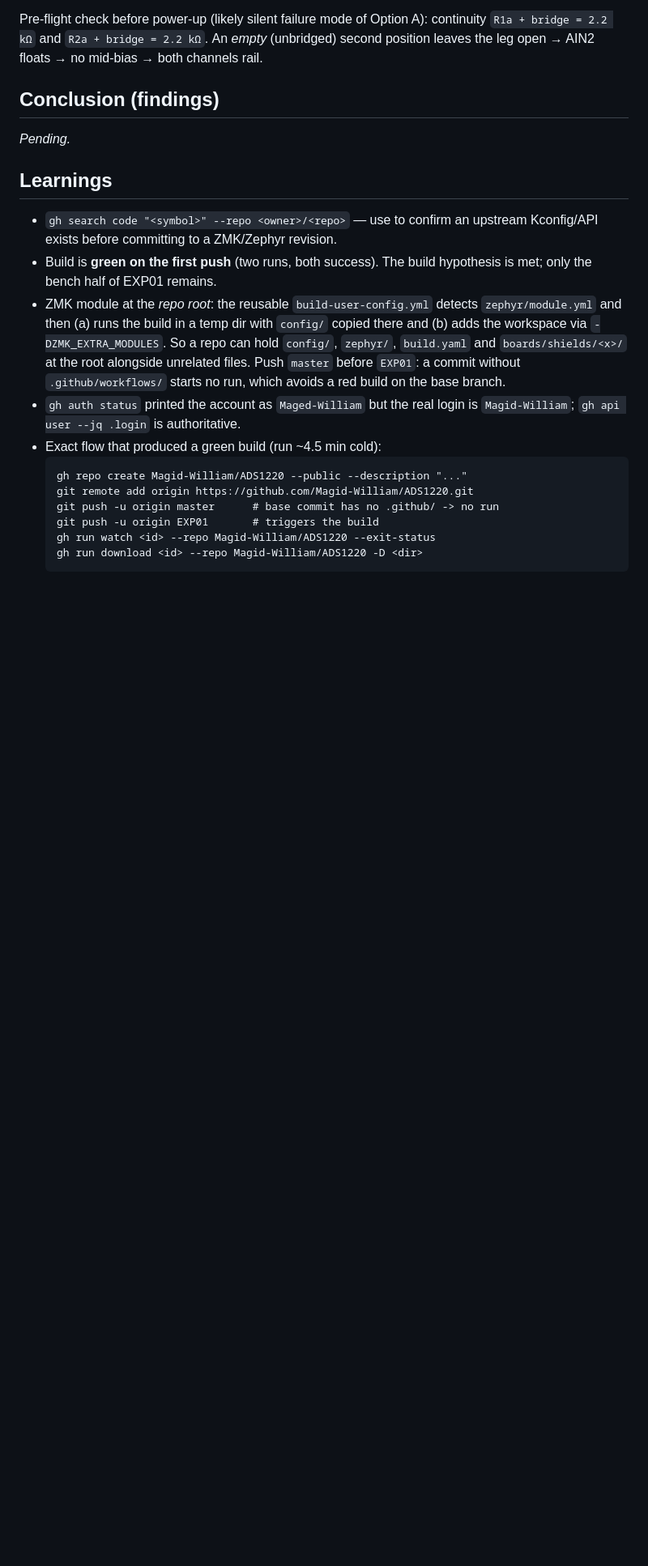
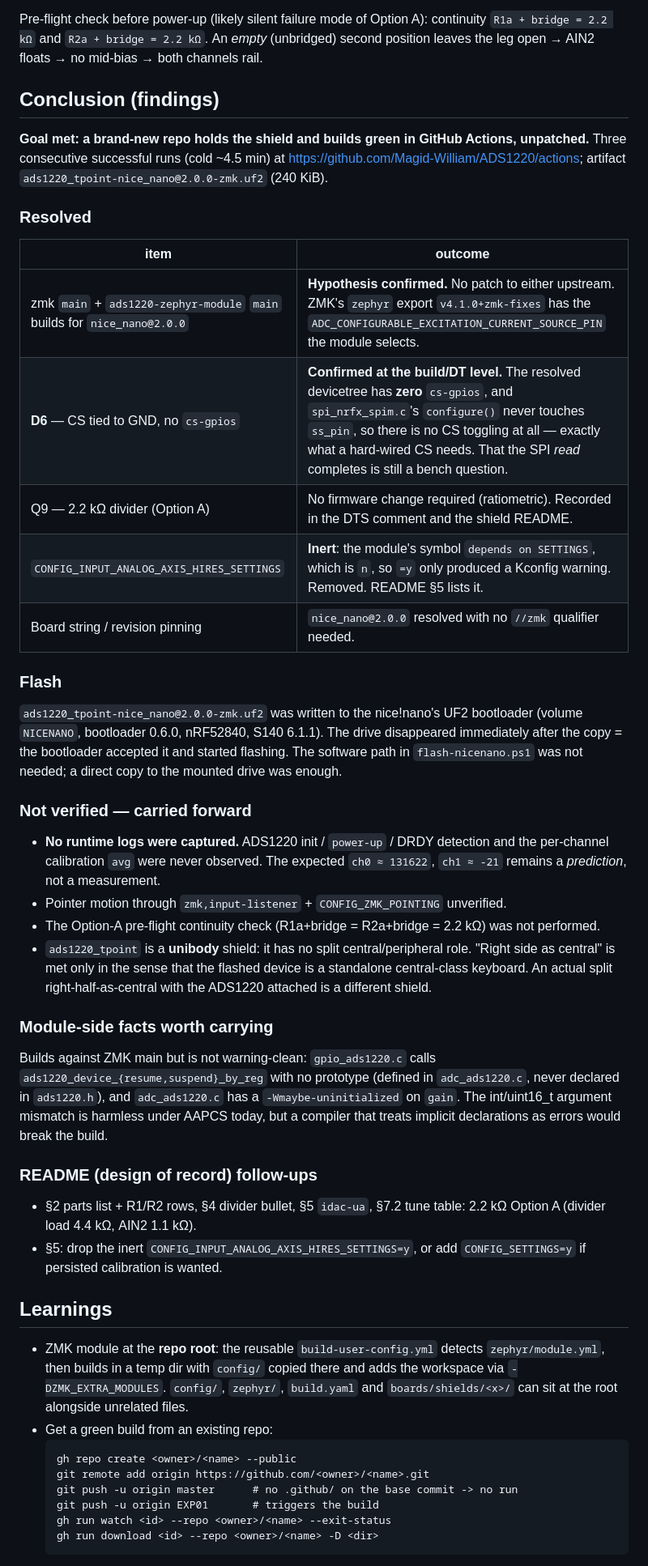
Before and after one commit to Magid-William/ADS1220, a Markdown page: experiments/EXP01/README.md, the part around one of its changes. Shown at 81% size. Rendered like a GitHub page; blank space fills up the shorter version.

Commit message:
EXP01: conclude - findings, compressed learnings
Build hypothesis confirmed (3 green runs, unpatched zmk main + module main).
D6 validated at the build/DT level (zero cs-gpios; spim never touches ss_pin).
UF2 flashed to the nice!nano bootloader. Runtime logs, calibration values and
pointer motion remain unverified and are carried forward.

````diff
--- a/experiments/EXP01/README.md
+++ b/experiments/EXP01/README.md
@@ -79,27 +79,70 @@ Pre-flight check before power-up (likely silent failure mode of Option A): conti
 position leaves the leg open → AIN2 floats → no mid-bias → both channels rail.
 
 ## Conclusion (findings)
-_Pending._
+
+**Goal met: a brand-new repo holds the shield and builds green in GitHub Actions,
+unpatched.** Three consecutive successful runs (cold ~4.5 min) at
+<https://github.com/Magid-William/ADS1220/actions>; artifact
+`ads1220_tpoint-nice_nano@2.0.0-zmk.uf2` (240 KiB).
+
+### Resolved
+
+| item | outcome |
+|---|---|
+| zmk `main` + `ads1220-zephyr-module` `main` builds for `nice_nano@2.0.0` | **Hypothesis confirmed.** No patch to either upstream. ZMK's `zephyr` export `v4.1.0+zmk-fixes` has the `ADC_CONFIGURABLE_EXCITATION_CURRENT_SOURCE_PIN` the module selects. |
+| **D6** — CS tied to GND, no `cs-gpios` | **Confirmed at the build/DT level.** The resolved devicetree has **zero** `cs-gpios`, and `spi_nrfx_spim.c`'s `configure()` never touches `ss_pin`, so there is no CS toggling at all — exactly what a hard-wired CS needs. That the SPI *read* completes is still a bench question. |
+| Q9 — 2.2 kΩ divider (Option A) | No firmware change required (ratiometric). Recorded in the DTS comment and the shield README. |
+| `CONFIG_INPUT_ANALOG_AXIS_HIRES_SETTINGS` | **Inert**: the module's symbol `depends on SETTINGS`, which is `n`, so `=y` only produced a Kconfig warning. Removed. README §5 lists it. |
+| Board string / revision pinning | `nice_nano@2.0.0` resolved with no `//zmk` qualifier needed. |
+
+### Flash
+
+`ads1220_tpoint-nice_nano@2.0.0-zmk.uf2` was written to the nice!nano's UF2
+bootloader (volume `NICENANO`, bootloader 0.6.0, nRF52840, S140 6.1.1). The drive
+disappeared immediately after the copy = the bootloader accepted it and started
+flashing. The software path in `flash-nicenano.ps1` was not needed; a direct copy
+to the mounted drive was enough.
+
+### Not verified — carried forward
+
+- **No runtime logs were captured.** ADS1220 init / `power-up` / DRDY detection and
+  the per-channel calibration `avg` were never observed. The expected
+  `ch0 ≈ 131622`, `ch1 ≈ -21` remains a *prediction*, not a measurement.
+- Pointer motion through `zmk,input-listener` + `CONFIG_ZMK_POINTING` unverified.
+- The Option-A pre-flight continuity check (R1a+bridge = R2a+bridge = 2.2 kΩ) was
+  not performed.
+- `ads1220_tpoint` is a **unibody** shield: it has no split central/peripheral
+  role. "Right side as central" is met only in the sense that the flashed device is
+  a standalone central-class keyboard. An actual split right-half-as-central with
+  the ADS1220 attached is a different shield.
+
+### Module-side facts worth carrying
+
+Builds against ZMK main but is not warning-clean: `gpio_ads1220.c` calls
+`ads1220_device_{resume,suspend}_by_reg` with no prototype (defined in
+`adc_ads1220.c`, never declared in `ads1220.h`), and `adc_ads1220.c` has a
+`-Wmaybe-uninitialized` on `gain`. The int/uint16_t argument mismatch is harmless
+under AAPCS today, but a compiler that treats implicit declarations as errors
+would break the build.
+
+### README (design of record) follow-ups
+
+- §2 parts list + R1/R2 rows, §4 divider bullet, §5 `idac-ua`, §7.2 tune table:
+  2.2 kΩ Option A (divider load 4.4 kΩ, AIN2 1.1 kΩ).
+- §5: drop the inert `CONFIG_INPUT_ANALOG_AXIS_HIRES_SETTINGS=y`, or add
+  `CONFIG_SETTINGS=y` if persisted calibration is wanted.
 
 ## Learnings
-- `gh search code "<symbol>" --repo <owner>/<repo>` — use to confirm an upstream
-  Kconfig/API exists before committing to a ZMK/Zephyr revision.
-- Build is **green on the first push** (two runs, both success). The build
-  hypothesis is met; only the bench half of EXP01 remains.
-- ZMK module at the *repo root*: the reusable `build-user-config.yml` detects
-  `zephyr/module.yml` and then (a) runs the build in a temp dir with `config/`
-  copied there and (b) adds the workspace via `-DZMK_EXTRA_MODULES`. So a repo can
-  hold `config/`, `zephyr/`, `build.yaml` and `boards/shields/<x>/` at the root
-  alongside unrelated files. Push `master` before `EXP01`: a commit without
-  `.github/workflows/` starts no run, which avoids a red build on the base branch.
-- `gh auth status` printed the account as `Maged-William` but the real login is
-  `Magid-William`; `gh api user --jq .login` is authoritative.
-- Exact flow that produced a green build (run ~4.5 min cold):
+- ZMK module at the **repo root**: the reusable `build-user-config.yml` detects
+  `zephyr/module.yml`, then builds in a temp dir with `config/` copied there and
+  adds the workspace via `-DZMK_EXTRA_MODULES`. `config/`, `zephyr/`, `build.yaml`
+  and `boards/shields/<x>/` can sit at the root alongside unrelated files.
+- Get a green build from an existing repo:
   ```
-  gh repo create Magid-William/ADS1220 --public --description "..."
-  git remote add origin https://github.com/Magid-William/ADS1220.git
-  git push -u origin master      # base commit has no .github/ -> no run
+  gh repo create <owner>/<name> --public
+  git remote add origin https://github.com/<owner>/<name>.git
+  git push -u origin master      # no .github/ on the base commit -> no run
   git push -u origin EXP01       # triggers the build
-  gh run watch <id> --repo Magid-William/ADS1220 --exit-status
-  gh run download <id> --repo Magid-William/ADS1220 -D <dir>
+  gh run watch <id> --repo <owner>/<name> --exit-status
+  gh run download <id> --repo <owner>/<name> -D <dir>
   ```
````
Also changed, not shown: other parts of experiments/EXP01/README.md (+12 -15 lines).
